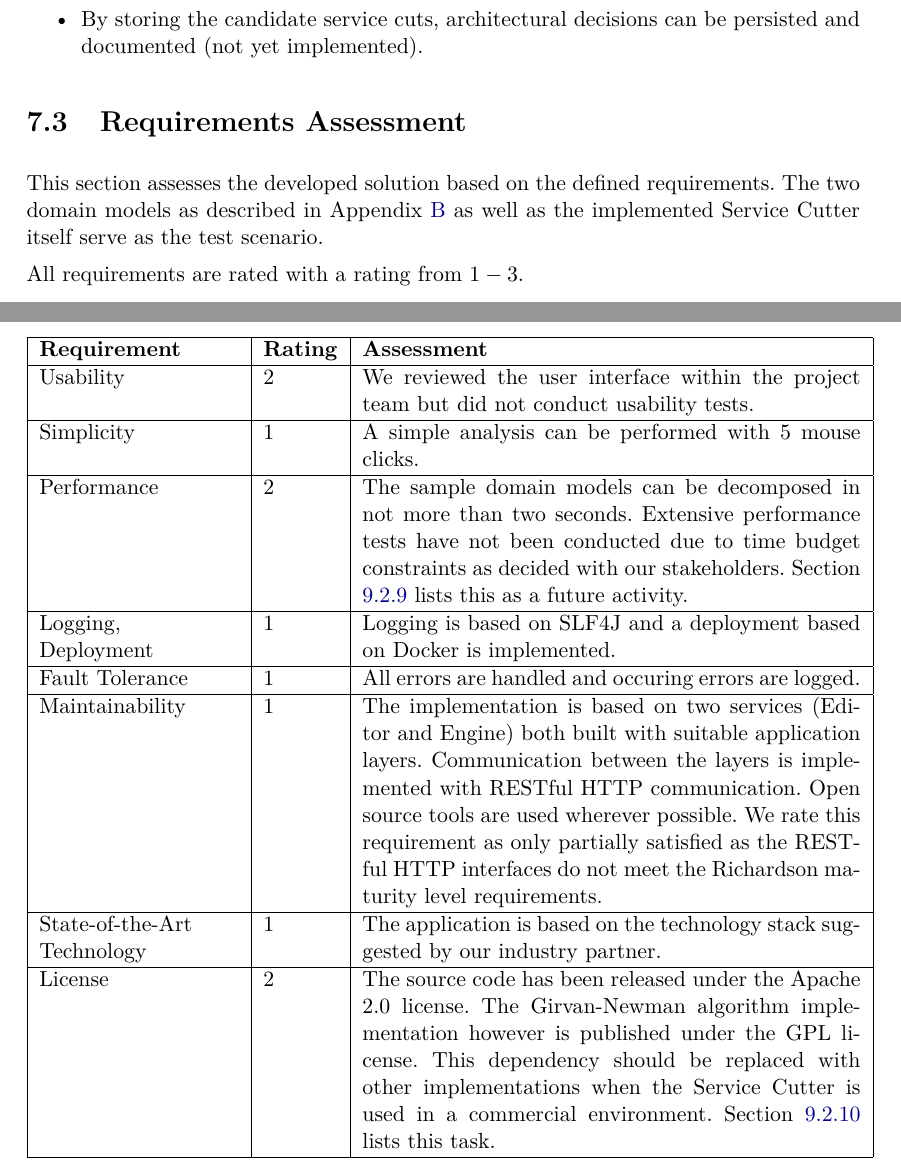
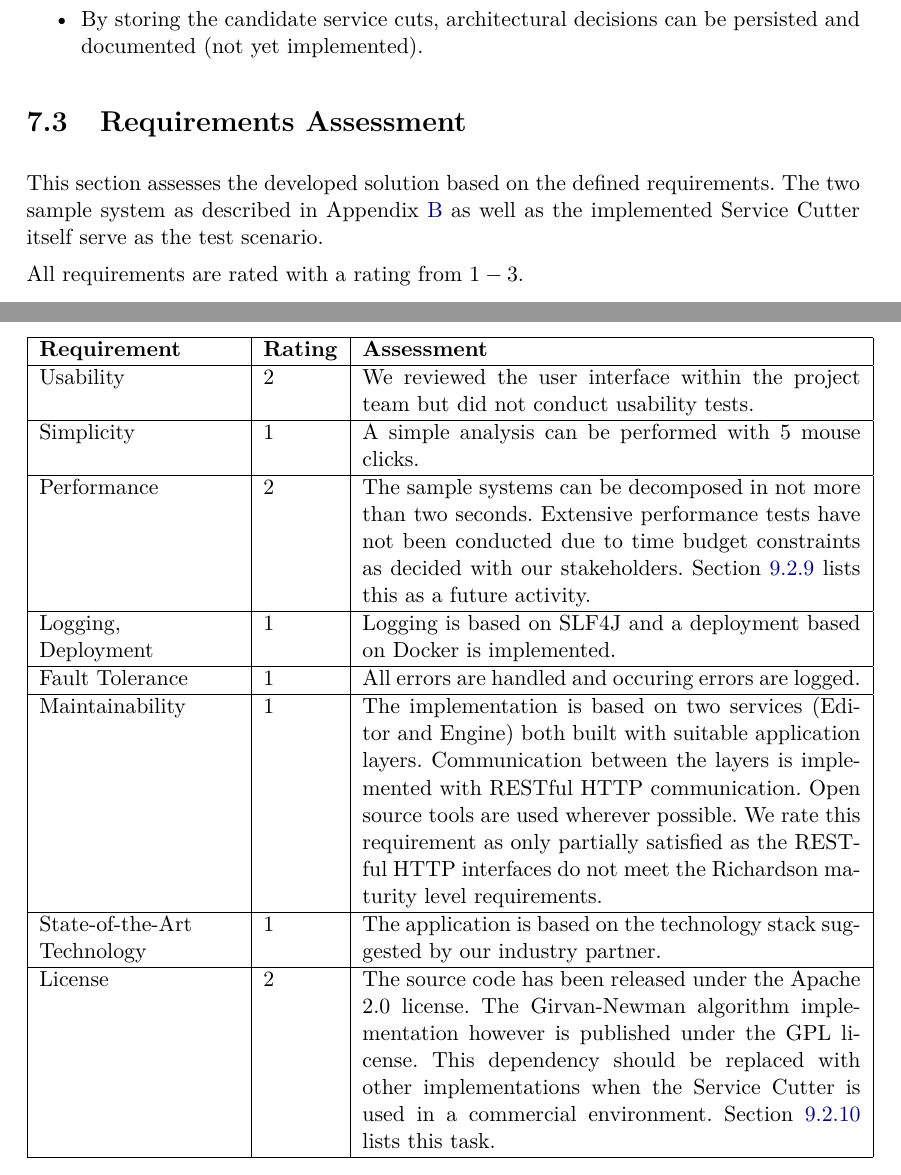
Before and after one commit to gysel/ServiceCutter-BachelorThesis, a LaTeX thesis (BachelorThesis.tex, which reads discussion.tex): two parts of pages 65 and 67 of 148, joined at a grey line, cut so that both start at the same text. Compiled offline with pdfLaTeX; an older LaTeX class or package is replaced by its successor.

Commit message:
change domain model to system or erm

```diff
--- a/discussion.tex
+++ b/discussion.tex
@@ -30,7 +30,7 @@ The Service Cutter offers the following benefits:
 
 \section{Requirements Assessment}
 
-This section assesses the developed solution based on the defined requirements. The two domain models as described in Appendix \ref{appendix:serviceCutterAssessment} as well as the implemented Service Cutter itself serve as the test scenario.
+This section assesses the developed solution based on the defined requirements. The two sample system as described in Appendix \ref{appendix:serviceCutterAssessment} as well as the implemented Service Cutter itself serve as the test scenario.
 
 All requirements are rated with a rating from $1-3$.
 
@@ -73,7 +73,7 @@ Table \ref{tab:conclusionNonFunctional} assesses the provided solution against t
 	\hline \textbf{Requirement} & \textbf{Rating} & \textbf{Assessment} \\
 	\hline Usability & 2 & We reviewed the user interface within the project team but did not conduct usability tests. \\
 	\hline Simplicity & 1 & A simple analysis can be performed with 5 mouse clicks. \\
-	\hline Performance & 2 & The sample domain models can be decomposed in not more than two seconds. Extensive performance tests have not been conducted due to time budget constraints as decided with our stakeholders. Section \ref{sec:future-tuning} lists this as a future activity. \\
+	\hline Performance & 2 & The sample systems can be decomposed in not more than two seconds. Extensive performance tests have not been conducted due to time budget constraints as decided with our stakeholders. Section \ref{sec:future-tuning} lists this as a future activity. \\
 	\hline Logging, \newline Deployment & 1 & Logging is based on SLF4J and a deployment based on Docker is implemented. \\
 	\hline Fault Tolerance & 1 & All errors are handled and occuring errors are logged. \\
 	\hline Maintainability & 1 & The implementation is based on two services (Editor and Engine) both built with suitable application layers. Communication between the layers is implemented with RESTful HTTP communication. Open source tools are used wherever possible. We rate this requirement as only partially satisfied as the RESTful HTTP interfaces do not meet the Richardson maturity level requirements.  \\
```
Also changed, not shown: introduction.tex (+1 -1 lines).
